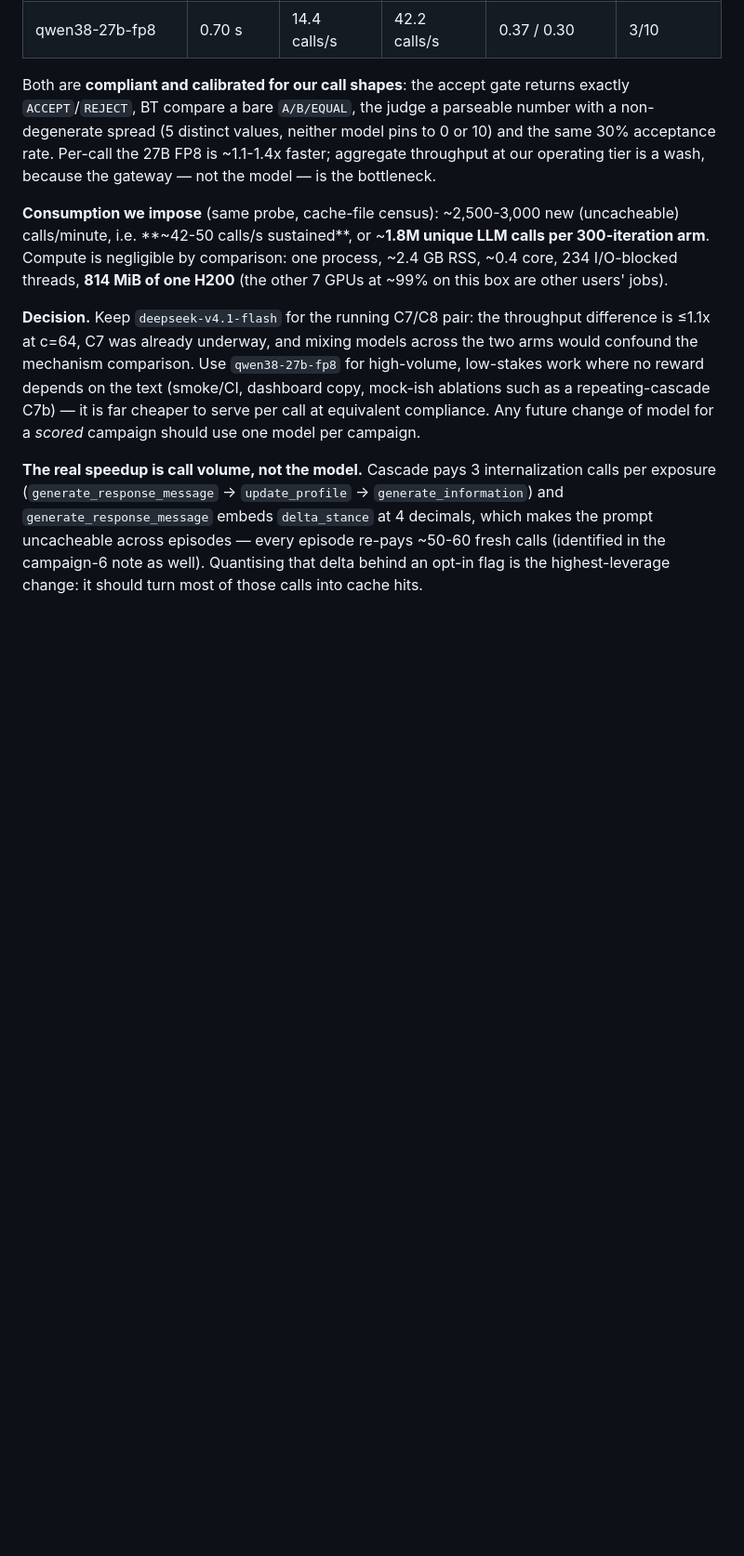
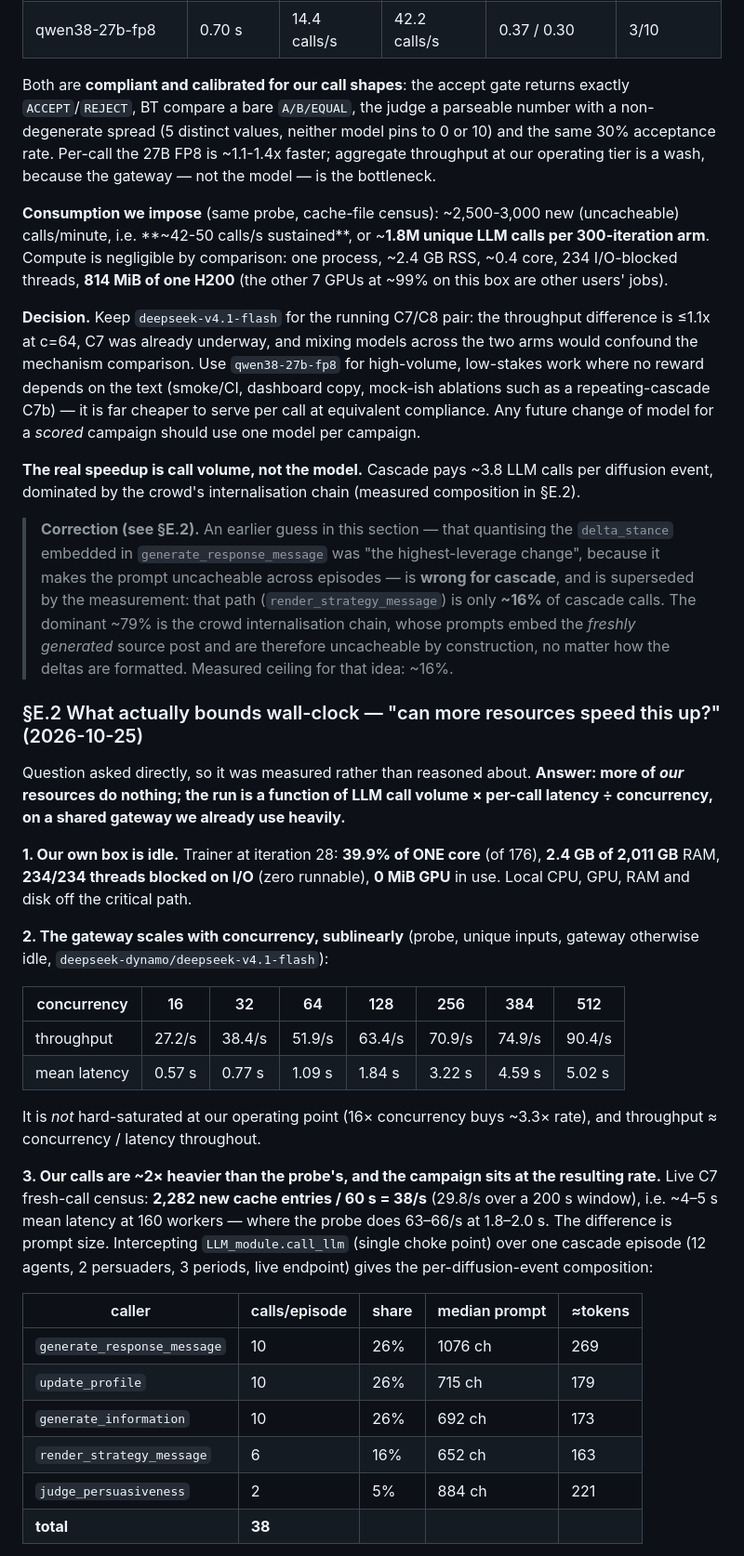
Before and after one commit to armin-behnamnia/social-agents, a Markdown page: RESULTS.md, the part around one of its changes. Shown at 93% size. GitHub-like rendering; blank space fills up the shorter version.

Commit message:
RESULTS §E.2: measure what bounds wall-clock (and correct §E.1)
Question: can increasing resources speed the mechanism runs up?
Measured answer: not ours. The run is
LLM calls/iteration x per-call latency / concurrency against a shared
gateway, and our client is idle (0.4 of 176 cores, 234/234 threads
I/O-blocked, 0 MiB GPU).

- throughput-vs-concurrency curve on the production model up to c=512
  (27/s at c=16 rising to 90/s, latency 0.57s -> 5.02s): the gateway is
  not hard-saturated, so concurrency is a real (if sublinear) lever.
- call composition per diffusion event, measured by intercepting the
  single choke point (LLM_module.call_llm) over a cascade episode:
  3.80 calls/event, 79% of them the crowd internalisation chain, prompt
  medians 173-269 tokens, outputs only ~47 tokens => prefill-bound.
- the accounting closes exactly: 32 eps x ~35 events x 3.80 calls
  = ~4,250 calls/iter, and at 139 s/iter that is 30.6 calls/s, which is
  the independently measured fresh-call rate (2282/60s).
- CORRECTION to §E.1: quantising delta_stance is NOT the highest-leverage
  speedup. It only affects render_strategy_message (~16% of cascade
  calls); the dominant internalisation prompts embed a freshly generated
  post and are uncacheable by construction.
- one practical consequence: C7 and C8 can run concurrently for ~2x
  campaign throughput, since the server scales with concurrency while
  our client is idle.

```diff
--- a/RESULTS.md
+++ b/RESULTS.md
@@ -777,11 +777,57 @@ ablations such as a repeating-cascade C7b) — it is far cheaper to serve
 per call at equivalent compliance. Any future change of model for a
 *scored* campaign should use one model per campaign.
 
-**The real speedup is call volume, not the model.** Cascade pays 3
-internalization calls per exposure (`generate_response_message` ->
-`update_profile` -> `generate_information`) and
-`generate_response_message` embeds `delta_stance` at 4 decimals, which
-makes the prompt uncacheable across episodes — every episode re-pays
-~50-60 fresh calls (identified in the campaign-6 note as well).
-Quantising that delta behind an opt-in flag is the highest-leverage
-change: it should turn most of those calls into cache hits.
+**The real speedup is call volume, not the model.** Cascade pays ~3.8
+LLM calls per diffusion event, dominated by the crowd's internalisation
+chain (measured composition in §E.2).
+
+> **Correction (see §E.2).** An earlier guess in this section — that
+> quantising the `delta_stance` embedded in `generate_response_message`
+> was "the highest-leverage change", because it makes the prompt
+> uncacheable across episodes — is **wrong for cascade**, and is
+> superseded by the measurement: that path (`render_strategy_message`)
+> is only **~16%** of cascade calls. The dominant ~79% is the crowd
+> internalisation chain, whose prompts embed the *freshly generated*
+> source post and are therefore uncacheable by construction, no matter
+> how the deltas are formatted. Measured ceiling for that idea: ~16%.
+
+### §E.2 What actually bounds wall-clock — "can more resources speed this up?" (2026-10-25)
+
+Question asked directly, so it was measured rather than reasoned about.
+**Answer: more of *our* resources do nothing; the run is a function of
+LLM call volume × per-call latency ÷ concurrency, on a shared gateway we
+already use heavily.**
+
+**1. Our own box is idle.** Trainer at iteration 28: **39.9% of ONE
+core** (of 176), **2.4 GB of 2,011 GB** RAM, **234/234 threads blocked on
+I/O** (zero runnable), **0 MiB GPU** in use. Local CPU, GPU, RAM and disk
+off the critical path.
+
+**2. The gateway scales with concurrency, sublinearly** (probe, unique
+inputs, gateway otherwise idle, `deepseek-dynamo/deepseek-v4.1-flash`):
+
+| concurrency | 16 | 32 | 64 | 128 | 256 | 384 | 512 |
+|---|---|---|---|---|---|---|---|
+| throughput | 27.2/s | 38.4/s | 51.9/s | 63.4/s | 70.9/s | 74.9/s | 90.4/s |
+| mean latency | 0.57 s | 0.77 s | 1.09 s | 1.84 s | 3.22 s | 4.59 s | 5.02 s |
+
+It is *not* hard-saturated at our operating point (16× concurrency buys
+~3.3× rate), and throughput ≈ concurrency / latency throughout.
+
+**3. Our calls are ~2× heavier than the probe's, and the campaign sits
+at the resulting rate.** Live C7 fresh-call census: **2,282 new cache
+entries / 60 s = 38/s** (29.8/s over a 200 s window), i.e. ~4–5 s mean
+latency at 160 workers — where the probe does 63–66/s at 1.8–2.0 s. The
+difference is prompt size. Intercepting `LLM_module.call_llm` (single
+choke point) over one cascade episode (12 agents, 2 persuaders, 3
+periods, live endpoint) gives the per-diffusion-event composition:
+
+| caller | calls/episode | share | median prompt | ≈tokens |
+|---|---|---|---|---|
+| `generate_response_message` | 10 | 26% | 1076 ch | 269 |
+| `update_profile` | 10 | 26% | 715 ch | 179 |
+| `generate_information` | 10 | 26% | 692 ch | 173 |
+| `render_strategy_message` | 6 | 16% | 652 ch | 163 |
+| `judge_persuasiveness` | 2 | 5% | 884 ch | 221 |
+| **total** | **38** | | | |
+
```
Also changed, not shown: other parts of RESULTS.md (+31 -0 lines).
